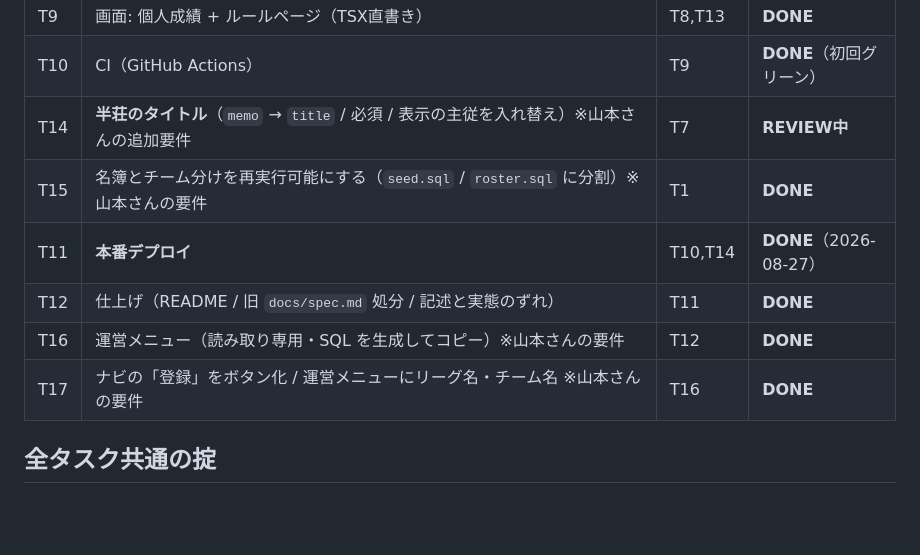
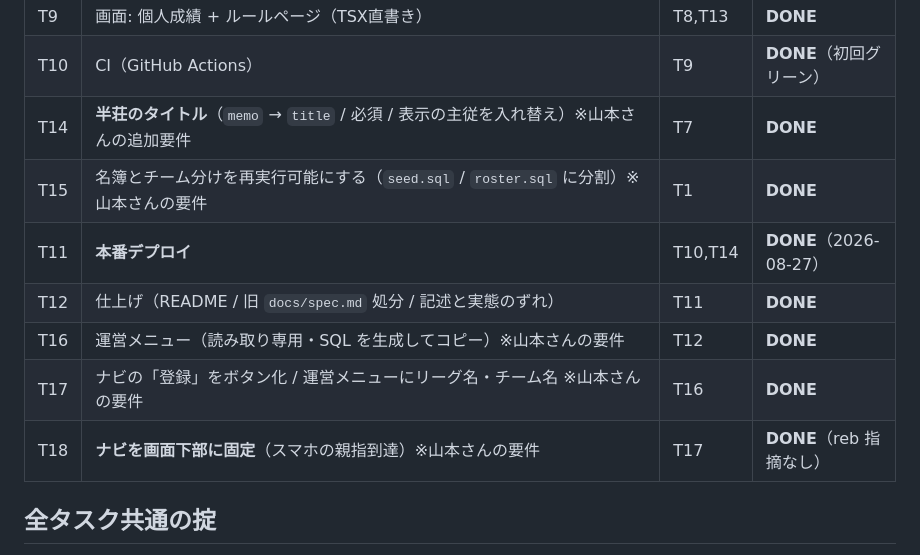
Before and after one commit to mono-yamamoto/majan, a Markdown page: docs/tasks.md, the part around one of its changes. Rendered like a GitHub page; blank space fills up the shorter version.

```diff
--- a/docs/tasks.md
+++ b/docs/tasks.md
@@ -26,12 +26,13 @@
 | T13 | **予約登録**（素点なしで先に登録し「次の対局」を示す）※山本さんの追加要件 | T7 | **DONE** |
 | T9 | 画面: 個人成績 + ルールページ（TSX直書き） | T8,T13 | **DONE** |
 | T10 | CI（GitHub Actions）| T9 | **DONE**（初回グリーン） |
-| T14 | **半荘のタイトル**（`memo` → `title` / 必須 / 表示の主従を入れ替え）※山本さんの追加要件 | T7 | **REVIEW中** |
+| T14 | **半荘のタイトル**（`memo` → `title` / 必須 / 表示の主従を入れ替え）※山本さんの追加要件 | T7 | **DONE** |
 | T15 | 名簿とチーム分けを再実行可能にする（`seed.sql` / `roster.sql` に分割）※山本さんの要件 | T1 | **DONE** |
 | T11 | **本番デプロイ** | T10,T14 | **DONE**（2026-08-27） |
 | T12 | 仕上げ（README / 旧 `docs/spec.md` 処分 / 記述と実態のずれ） | T11 | **DONE** |
 | T16 | 運営メニュー（読み取り専用・SQL を生成してコピー）※山本さんの要件 | T12 | **DONE** |
 | T17 | ナビの「登録」をボタン化 / 運営メニューにリーグ名・チーム名 ※山本さんの要件 | T16 | **DONE** |
+| T18 | **ナビを画面下部に固定**（スマホの親指到達）※山本さんの要件 | T17 | **DONE**（reb 指摘なし） |
 
 ## 全タスク共通の掟
 
```
Also changed, not shown: other parts of docs/tasks.md (+24 -0 lines).
